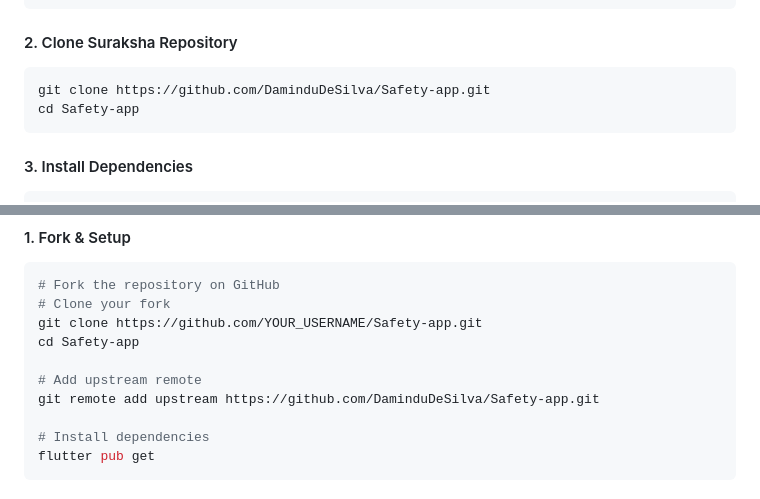
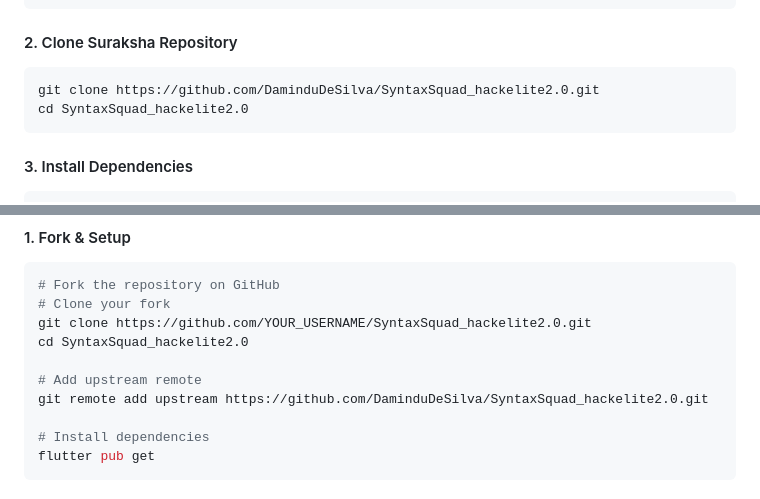
Before and after one commit to DaminduDeSilva/Safety-app, a Markdown page: README.md, 2 parts joined by grey strips. GitHub-like rendering.

Commit message:
docs: Update repository links in README to reflect new project name and structure

````diff
--- a/README.md
+++ b/README.md
@@ -125,8 +125,8 @@ flutter doctor
 #### 2. Clone Suraksha Repository
 
 ```bash
-git clone https://github.com/DaminduDeSilva/Safety-app.git
-cd Safety-app
+git clone https://github.com/DaminduDeSilva/SyntaxSquad_hackelite2.0.git
+cd SyntaxSquad_hackelite2.0
 ```
 
 #### 3. Install Dependencies
@@ -751,11 +751,11 @@ We welcome contributions from developers, safety advocates, and users who want t
 ```bash
 # Fork the repository on GitHub
 # Clone your fork
-git clone https://github.com/YOUR_USERNAME/Safety-app.git
-cd Safety-app
+git clone https://github.com/YOUR_USERNAME/SyntaxSquad_hackelite2.0.git
+cd SyntaxSquad_hackelite2.0
 
 # Add upstream remote
-git remote add upstream https://github.com/DaminduDeSilva/Safety-app.git
+git remote add upstream https://github.com/DaminduDeSilva/SyntaxSquad_hackelite2.0.git
 
 # Install dependencies
 flutter pub get
````
Also changed, not shown: other parts of README.md (+5 -5 lines).
